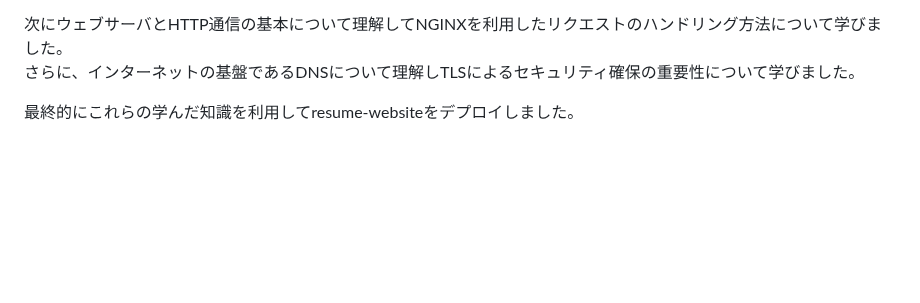
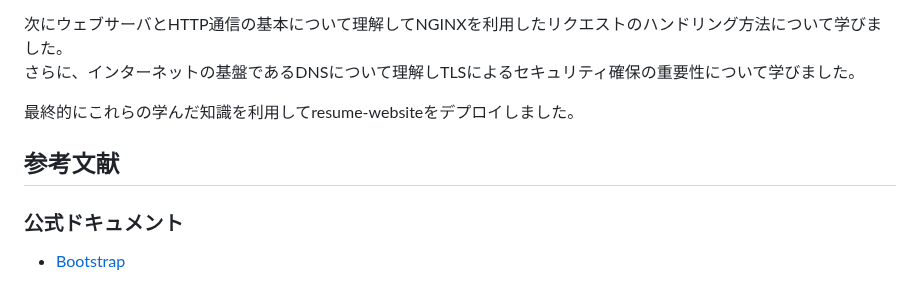
Before and after one commit to Kanatanagano/resume-website, a Markdown page: README.md, the part around the change. Rendered like a GitHub page; blank space fills up the shorter version.

```diff
--- a/README.md
+++ b/README.md
@@ -109,3 +109,7 @@ GitHubのREADMEに飛ぶことができます。
 さらに、インターネットの基盤であるDNSについて理解しTLSによるセキュリティ確保の重要性について学びました。
 
 最終的にこれらの学んだ知識を利用してresume-websiteをデプロイしました。
+
+## 参考文献
+### 公式ドキュメント
+- [Bootstrap](https://getbootstrap.jp/)
```
